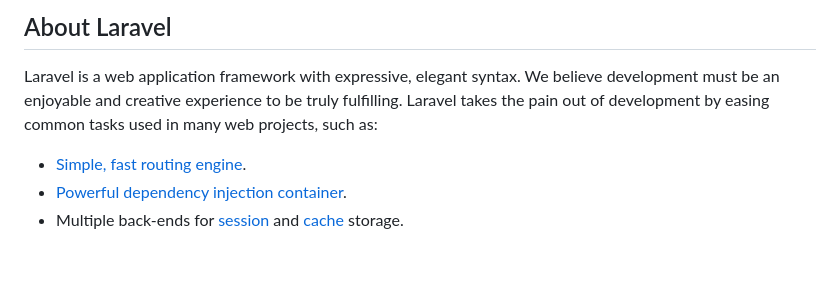
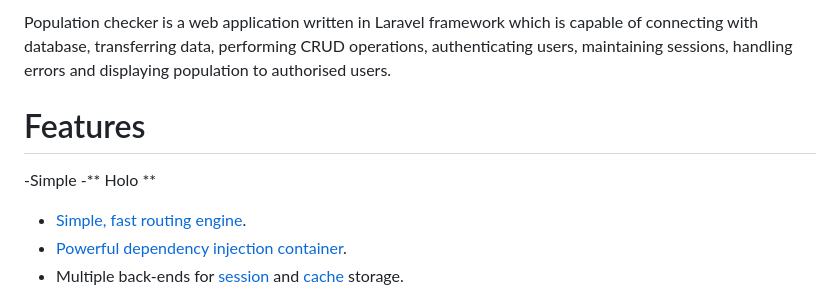
Before and after one commit to Saurav-Dahal/population-checker, a Markdown page: README.md, the part around the change printed below. Rendered like a GitHub page; blank space fills up the shorter version.

```diff
--- a/README.md
+++ b/README.md
@@ -9,7 +3,9 @@
 
-## About Laravel
+Population checker is a web application written in Laravel framework which is capable of connecting with database, transferring data, performing CRUD operations, authenticating users, maintaining sessions, handling errors and displaying population to authorised users.
 
-Laravel is a web application framework with expressive, elegant syntax. We believe development must be an enjoyable and creative experience to be truly fulfilling. Laravel takes the pain out of development by easing common tasks used in many web projects, such as:
+# Features
+-Simple
+-** Holo **
 
 - [Simple, fast routing engine](https://laravel.com/docs/routing).
 - [Powerful dependency injection container](https://laravel.com/docs/container).
```
Also changed, not shown: other parts of README.md (+1 -7 lines).
